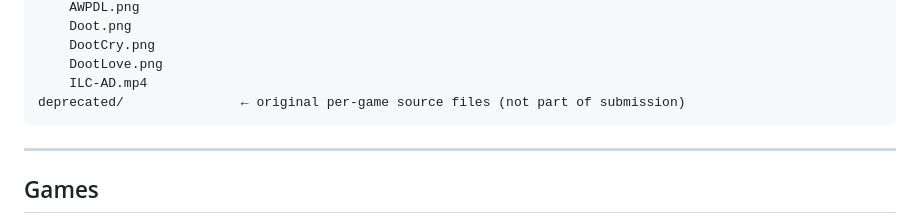
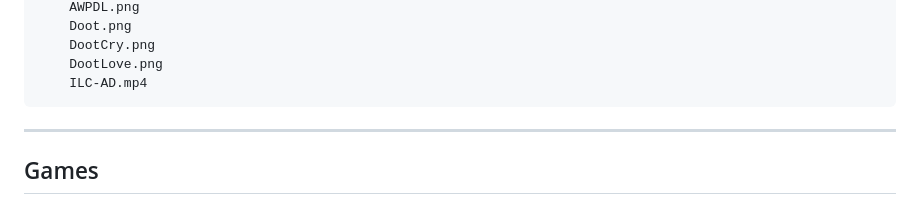
Before and after one commit to gm-doc/Infinite-Luck-Casino, a Markdown page: README.md, the part around the change. Rendered like a GitHub page.

Commit message:
Remove deprecated files note
Removed note about deprecated original per-game source files.

````diff
--- a/README.md
+++ b/README.md
@@ -30,7 +30,6 @@ submission/
     DootCry.png
     DootLove.png
     ILC-AD.mp4
-deprecated/               ← original per-game source files (not part of submission)
 ```
 
 ---
````
